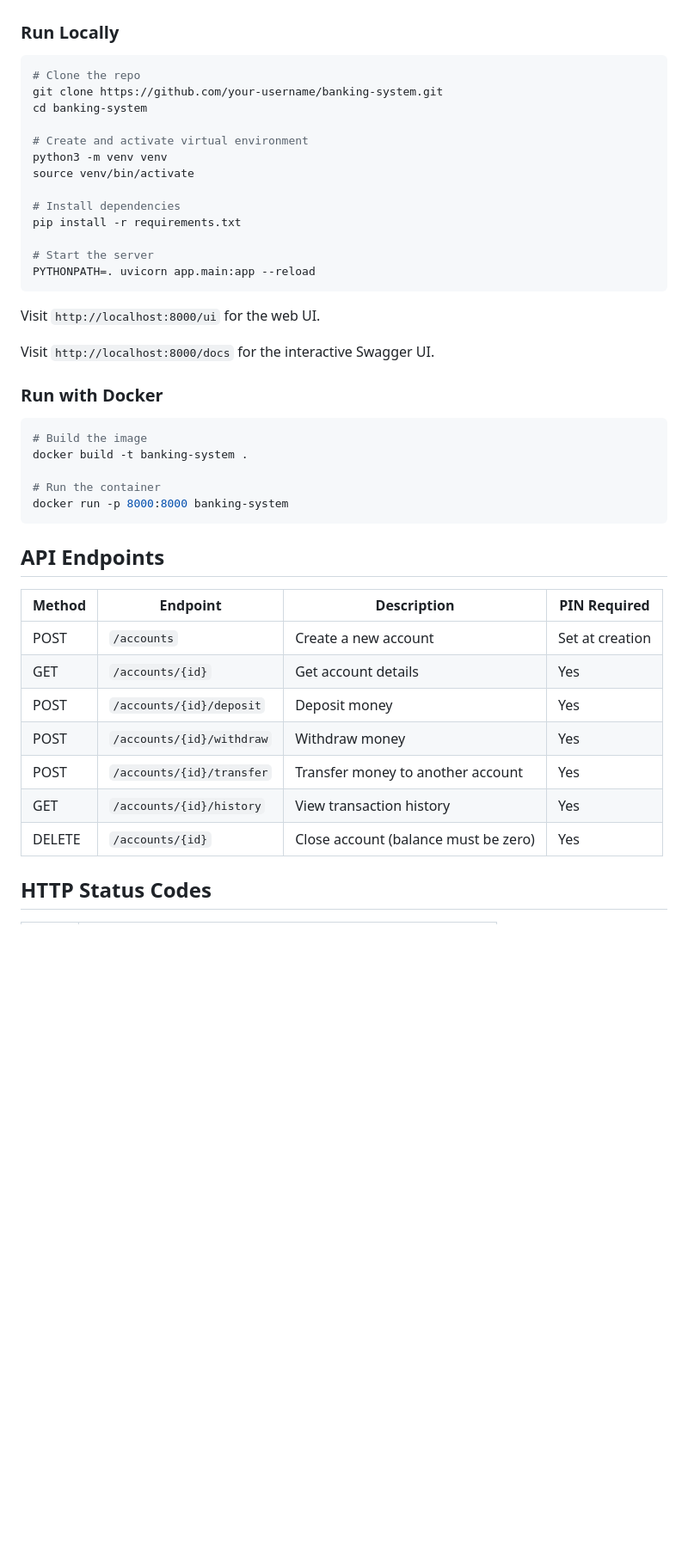
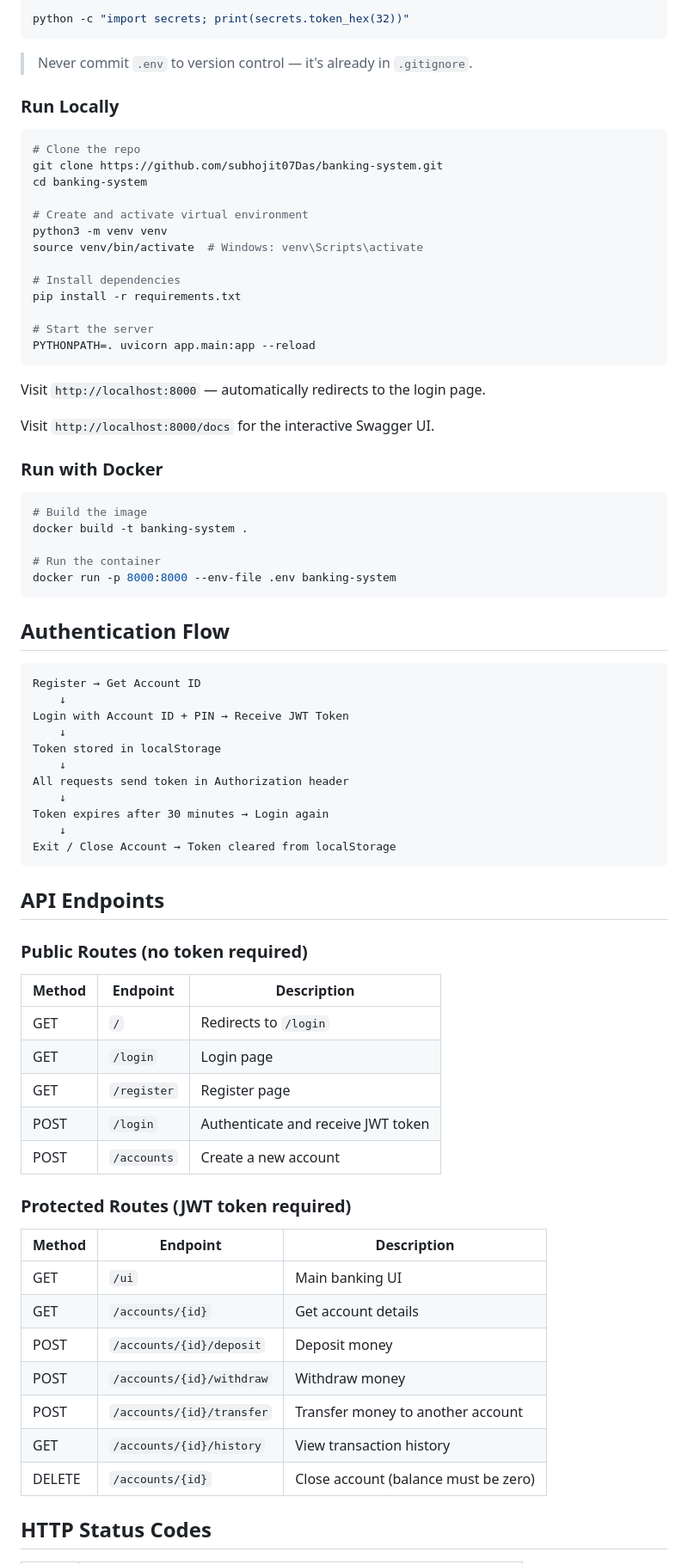
Before and after one commit to subhojit07Das/banking-system, a Markdown page: README.md, the part around one of its changes. Shown at 86% size. GitHub-like rendering; blank space fills up the shorter version.

````diff
--- a/README.md
+++ b/README.md
@@ -60,14 +81,19 @@ banking-system/
+```bash
+python -c "import secrets; print(secrets.token_hex(32))"
+```
+
+> Never commit `.env` to version control — it's already in `.gitignore`.
 
 ### Run Locally
 
 ```bash
 # Clone the repo
-git clone https://github.com/your-username/banking-system.git
+git clone https://github.com/subhojit07Das/banking-system.git
 cd banking-system
 
 # Create and activate virtual environment
 python3 -m venv venv
-source venv/bin/activate
+source venv/bin/activate  # Windows: venv\Scripts\activate
 
 # Install dependencies
 pip install -r requirements.txt
@@ -76,7 +102,7 @@ pip install -r requirements.txt
 PYTHONPATH=. uvicorn app.main:app --reload
 ```
 
-Visit `http://localhost:8000/ui` for the web UI.
+Visit `http://localhost:8000` — automatically redirects to the login page.
 
 Visit `http://localhost:8000/docs` for the interactive Swagger UI.
 
@@ -87,20 +113,48 @@ Visit `http://localhost:8000/docs` for the interactive Swagger UI.
 docker build -t banking-system .
 
 # Run the container
-docker run -p 8000:8000 banking-system
+docker run -p 8000:8000 --env-file .env banking-system
+```
+
+## Authentication Flow
+
+```
+Register → Get Account ID
+    ↓
+Login with Account ID + PIN → Receive JWT Token
+    ↓
+Token stored in localStorage
+    ↓
+All requests send token in Authorization header
+    ↓
+Token expires after 30 minutes → Login again
+    ↓
+Exit / Close Account → Token cleared from localStorage
 ```
 
 ## API Endpoints
 
-| Method | Endpoint | Description | PIN Required |
-|--------|----------|-------------|--------------|
-| POST | `/accounts` | Create a new account | Set at creation |
-| GET | `/accounts/{id}` | Get account details | Yes |
-| POST | `/accounts/{id}/deposit` | Deposit money | Yes |
-| POST | `/accounts/{id}/withdraw` | Withdraw money | Yes |
-| POST | `/accounts/{id}/transfer` | Transfer money to another account | Yes |
-| GET | `/accounts/{id}/history` | View transaction history | Yes |
-| DELETE | `/accounts/{id}` | Close account (balance must be zero) | Yes |
+### Public Routes (no token required)
+
+| Method | Endpoint | Description |
+|--------|----------|-------------|
+| GET | `/` | Redirects to `/login` |
+| GET | `/login` | Login page |
+| GET | `/register` | Register page |
+| POST | `/login` | Authenticate and receive JWT token |
+| POST | `/accounts` | Create a new account |
+
+### Protected Routes (JWT token required)
+
+| Method | Endpoint | Description |
+|--------|----------|-------------|
+| GET | `/ui` | Main banking UI |
+| GET | `/accounts/{id}` | Get account details |
+| POST | `/accounts/{id}/deposit` | Deposit money |
+| POST | `/accounts/{id}/withdraw` | Withdraw money |
+| POST | `/accounts/{id}/transfer` | Transfer money to another account |
+| GET | `/accounts/{id}/history` | View transaction history |
+| DELETE | `/accounts/{id}` | Close account (balance must be zero) |
 
 ## HTTP Status Codes
 
````
Also changed, not shown: other parts of README.md (+87 -62 lines).
